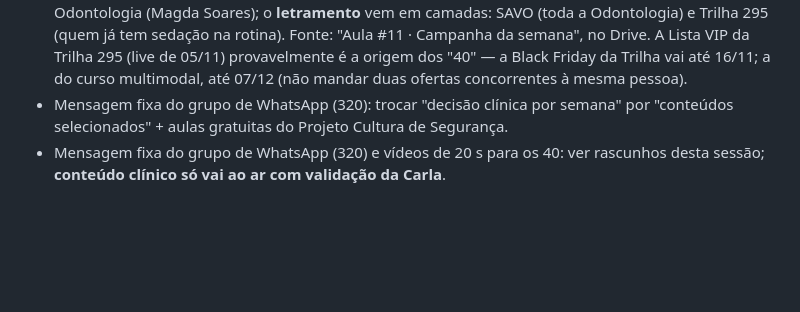
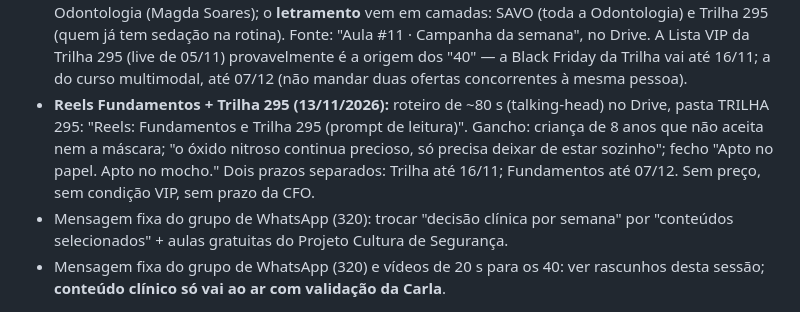
Before and after one commit to gruponitroodontologia-png/elo-vital, a Markdown page: CLAUDE.md, the part around the change. GitHub-like rendering; blank space fills up the shorter version.

Commit message:
Memória: roteiro do Reels Fundamentos + Trilha 295
Co-Authored-By: Claude Sonnet 5.5 <noreply@anthropic.com>
Claude-Session: https://claude.ai/code/session_01MYEGXJ5D7kcP2LSVVFSN7N

```diff
--- a/CLAUDE.md
+++ b/CLAUDE.md
@@ -193,6 +193,11 @@
   no Drive. A Lista VIP da Trilha 295 (live de 05/11) provavelmente é a origem
   dos "40" — a Black Friday da Trilha vai até 16/11; a do curso multimodal, até
   07/12 (não mandar duas ofertas concorrentes à mesma pessoa).
+- **Reels Fundamentos + Trilha 295 (13/11/2026):** roteiro de ~80 s (talking-head) no Drive,
+  pasta TRILHA 295: "Reels: Fundamentos e Trilha 295 (prompt de leitura)". Gancho: criança de
+  8 anos que não aceita nem a máscara; "o óxido nitroso continua precioso, só precisa deixar
+  de estar sozinho"; fecho "Apto no papel. Apto no mocho." Dois prazos separados: Trilha até
+  16/11; Fundamentos até 07/12. Sem preço, sem condição VIP, sem prazo da CFO.
 - Mensagem fixa do grupo de WhatsApp (320): trocar "decisão clínica por semana"
   por "conteúdos selecionados" + aulas gratuitas do Projeto Cultura de Segurança.
 - Mensagem fixa do grupo de WhatsApp (320) e vídeos de 20 s para os 40: ver
```
